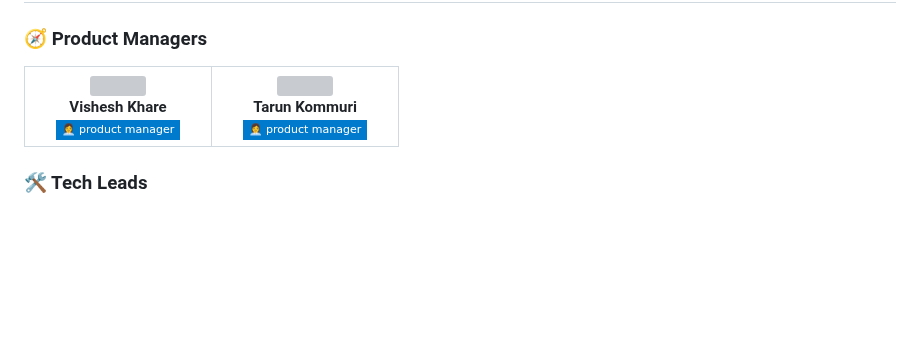
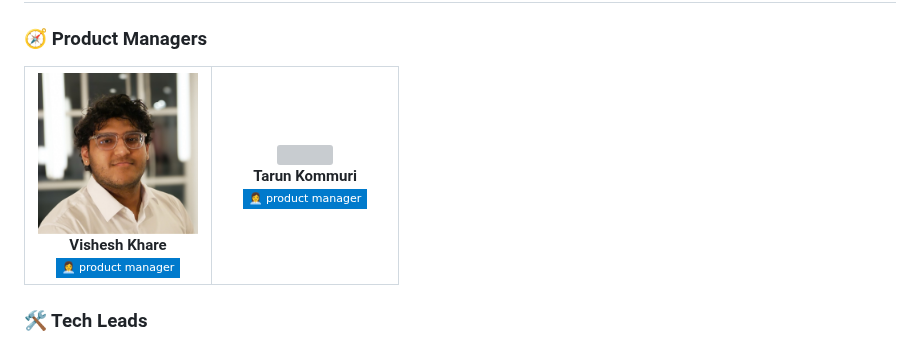
Before and after one commit to Hack4Impact-UMD/kfk-gift-registry, a Markdown page: README.md, the part around the change. Drawn GitHub-style; pictures changed too: assets/team/vishesh.jpg (added); badges without logos; blank space fills up the shorter version; grey boxes are pictures that could not be loaded.

Commit message:
add vishesh

```diff
--- a/README.md
+++ b/README.md
@@ -56,7 +56,7 @@ kfk-gift-registry/
 <table align="center">
   <tr>
     <td align="center" width="160">
-      <img src="assets/team/vishesh-khare.jpg" style="height:110px; border-radius:10%;"/><br/>
+      <img src="assets/team/vishesh.jpg" style="height:110px; border-radius:10%;"/><br/>
       <b>Vishesh Khare</b><br/>
       <img src="https://img.shields.io/badge/👩‍💼_product_manager-007ACC?style=flat-square"/>
     </td>
```
